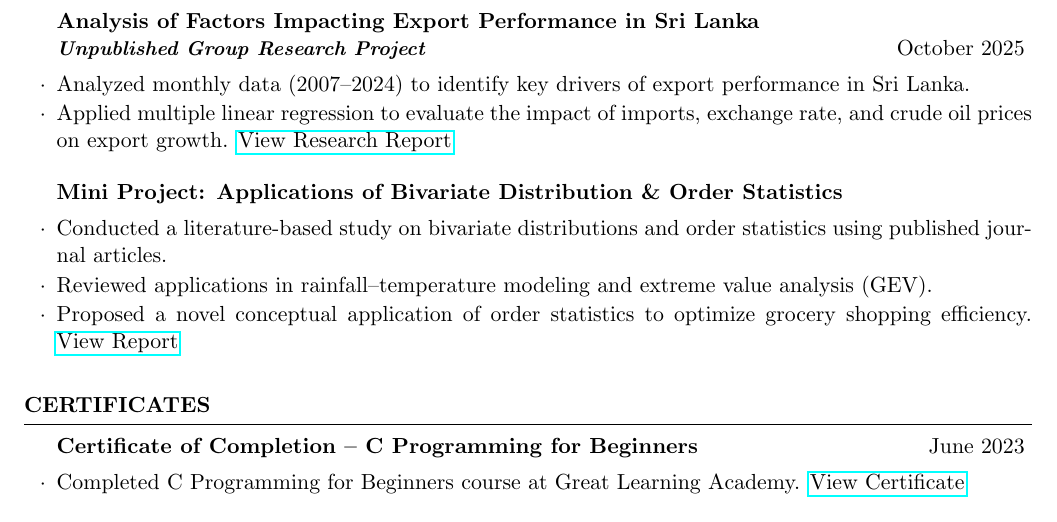
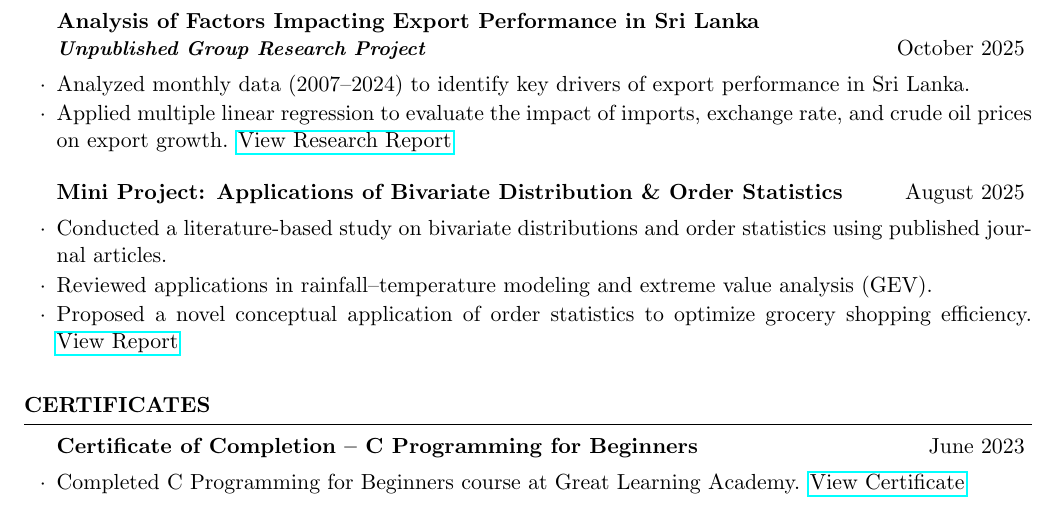
Before and after one commit to hsandamini/resume, a LaTeX CV (cv.tex): part of page 2 of 2, cut so that both start at the same text. Compiled offline with pdfLaTeX.

Commit message:
Update cv.tex

```diff
--- a/cv.tex
+++ b/cv.tex
@@ -83,7 +83,7 @@ Analysis of Factors Impacting Export Performance in Sri Lanka\\
 \href{https://drive.google.com/file/d/1z7Mu97fLYHxbJ5bMiPOJsT1EK2aqRTsy/view}{View Research Report}
 \end{rSubsection}
 
-\begin{rSubsection}{Mini Project: Applications of Bivariate Distribution \& Order Statistics}{}{}{}
+\begin{rSubsection}{Mini Project: Applications of Bivariate Distribution \& Order Statistics}{August 2025}{}{}
 \item Conducted a literature-based study on bivariate distributions and order statistics using published journal articles.
 \item Reviewed applications in rainfall–temperature modeling and extreme value analysis (GEV).
 \item Proposed a novel conceptual application of order statistics to optimize grocery shopping efficiency.
```
